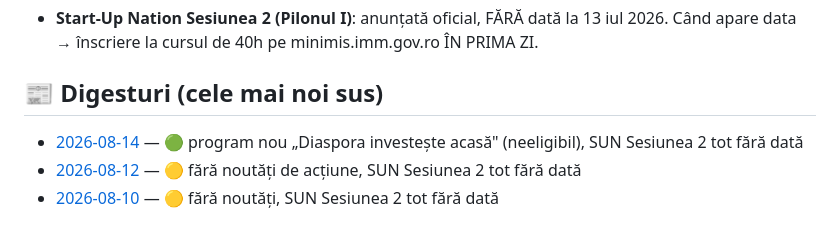
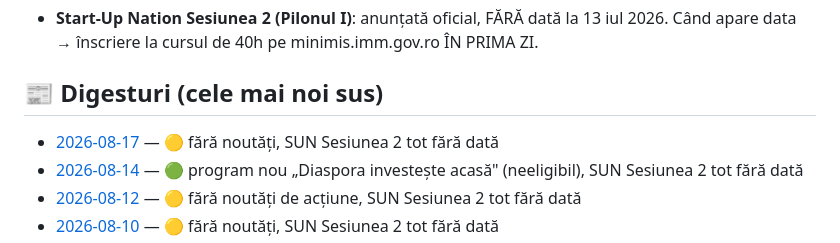
Before and after one commit to caba12345/oradea-news, a Markdown page: README.md, the part around the change. GitHub-like rendering.

```diff
--- a/README.md
+++ b/README.md
@@ -17,6 +17,7 @@ Digest automat de știri despre finanțări nerambursabile și business pentru u
 
 ## 📰 Digesturi (cele mai noi sus)
 
+- [2026-08-17](news/2026-08-17.md) — 🟡 fără noutăți, SUN Sesiunea 2 tot fără dată
 - [2026-08-14](news/2026-08-14.md) — 🟢 program nou „Diaspora investește acasă" (neeligibil), SUN Sesiunea 2 tot fără dată
 - [2026-08-12](news/2026-08-12.md) — 🟡 fără noutăți de acțiune, SUN Sesiunea 2 tot fără dată
 - [2026-08-10](news/2026-08-10.md) — 🟡 fără noutăți, SUN Sesiunea 2 tot fără dată
```
Also changed, not shown: news/2026-08-17.md (added, +17 -0 lines).
